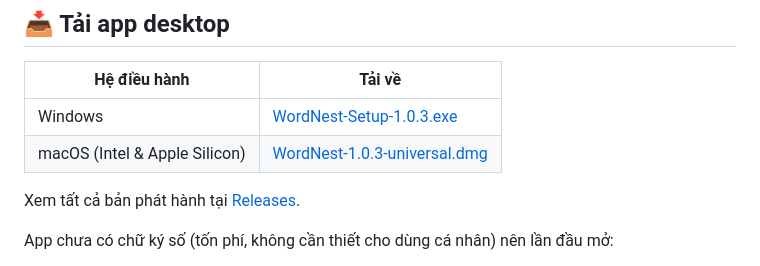
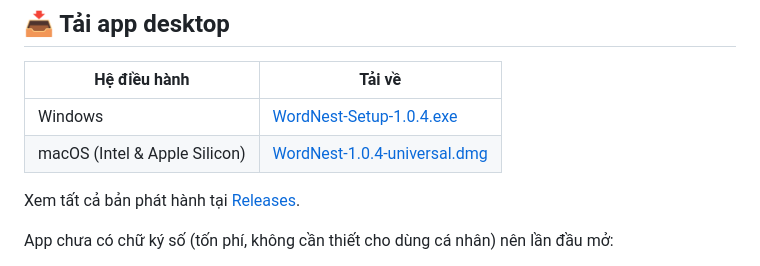
Before and after one commit to ngphatdat1311/WORDNEST, a Markdown page: README.md, the part around the change. Rendered like a GitHub page.

Commit message:
Cập nhật link tải README sang bản v1.0.4

```diff
--- a/README.md
+++ b/README.md
@@ -6,8 +6,8 @@ App học từ vựng tiếng Anh cá nhân: Flashcard (SRS kiểu SM-2), Quiz t
 
 | Hệ điều hành | Tải về |
 |---|---|
-| Windows | [WordNest-Setup-1.0.3.exe](https://github.com/ngphatdat1311/WORDNEST/releases/download/v1.0.3/WordNest-Setup-1.0.3.exe) |
-| macOS (Intel & Apple Silicon) | [WordNest-1.0.3-universal.dmg](https://github.com/ngphatdat1311/WORDNEST/releases/download/v1.0.3/WordNest-1.0.3-universal.dmg) |
+| Windows | [WordNest-Setup-1.0.4.exe](https://github.com/ngphatdat1311/WORDNEST/releases/download/v1.0.4/WordNest-Setup-1.0.4.exe) |
+| macOS (Intel & Apple Silicon) | [WordNest-1.0.4-universal.dmg](https://github.com/ngphatdat1311/WORDNEST/releases/download/v1.0.4/WordNest-1.0.4-universal.dmg) |
 
 Xem tất cả bản phát hành tại [Releases](https://github.com/ngphatdat1311/WORDNEST/releases).
 
```
